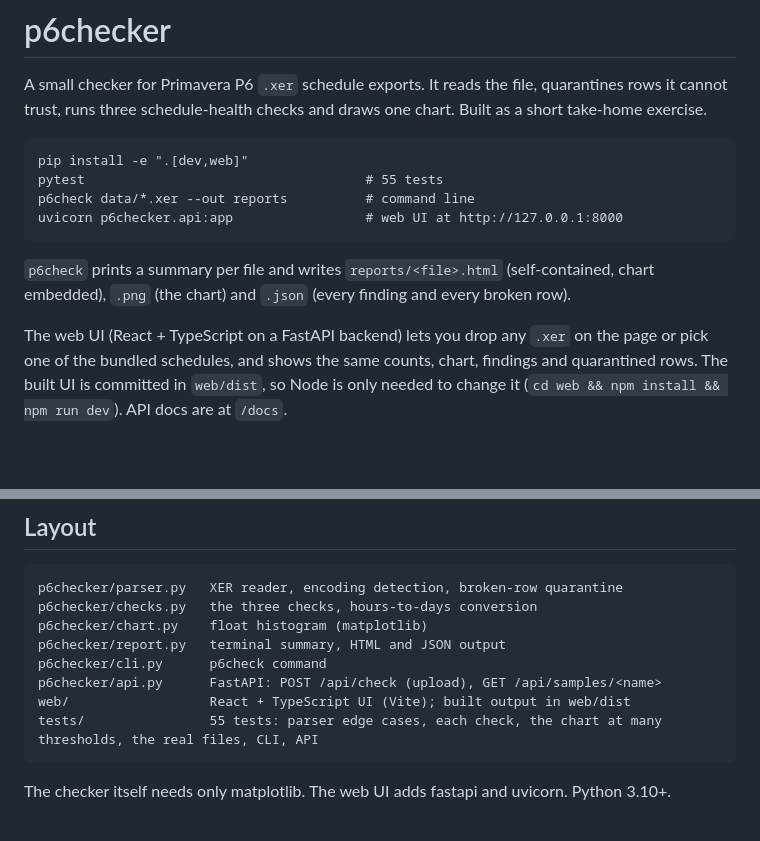
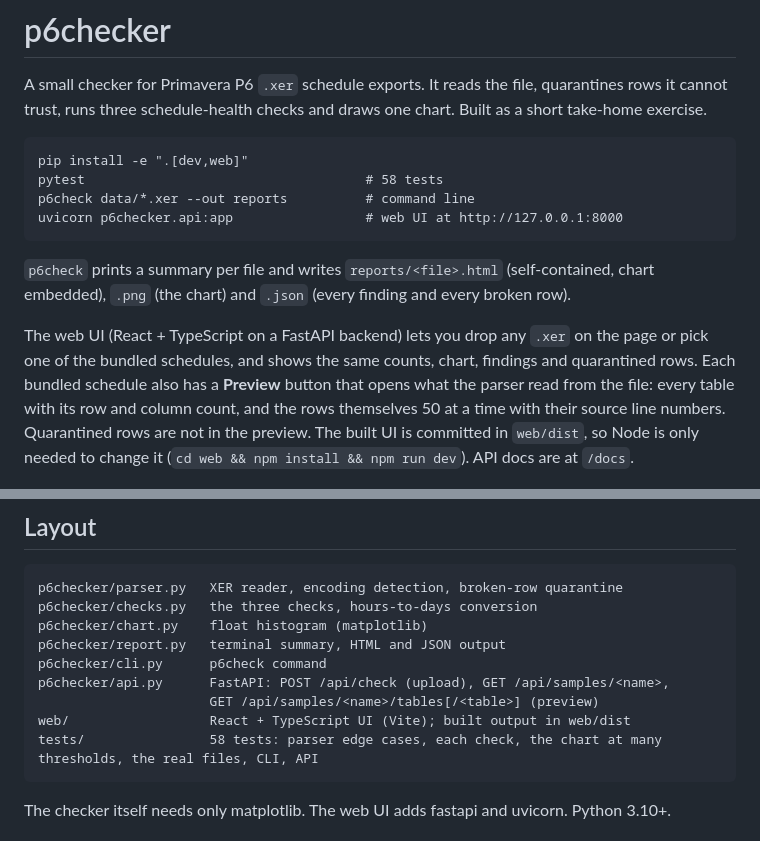
Before and after one commit to kaustumbh7/critpath-primavera-p6-checker, a Markdown page: README.md, 2 parts joined by grey strips. Rendered like a GitHub page; blank space fills up the shorter version.

````diff
--- a/README.md
+++ b/README.md
@@ -6,7 +6,7 @@ one chart. Built as a short take-home exercise.
 
 ```
 pip install -e ".[dev,web]"
-pytest                                    # 55 tests
+pytest                                    # 58 tests
 p6check data/*.xer --out reports          # command line
 uvicorn p6checker.api:app                 # web UI at http://127.0.0.1:8000
 ```
@@ -16,8 +16,11 @@ chart embedded), `.png` (the chart) and `.json` (every finding and every broken
 
 The web UI (React + TypeScript on a FastAPI backend) lets you drop any `.xer` on the
 page or pick one of the bundled schedules, and shows the same counts, chart, findings
-and quarantined rows. The built UI is committed in `web/dist`, so Node is only needed
-to change it (`cd web && npm install && npm run dev`). API docs are at `/docs`.
+and quarantined rows. Each bundled schedule also has a **Preview** button that opens
+what the parser read from the file: every table with its row and column count, and
+the rows themselves 50 at a time with their source line numbers. Quarantined rows
+are not in the preview. The built UI is committed in `web/dist`, so Node is only
+needed to change it (`cd web && npm install && npm run dev`). API docs are at `/docs`.
 
 ![web UI](docs/web-ui.png)
 
@@ -123,9 +126,10 @@ p6checker/checks.py   the three checks, hours-to-days conversion
 p6checker/chart.py    float histogram (matplotlib)
 p6checker/report.py   terminal summary, HTML and JSON output
 p6checker/cli.py      p6check command
-p6checker/api.py      FastAPI: POST /api/check (upload), GET /api/samples/<name>
+p6checker/api.py      FastAPI: POST /api/check (upload), GET /api/samples/<name>,
+                      GET /api/samples/<name>/tables[/<table>] (preview)
 web/                  React + TypeScript UI (Vite); built output in web/dist
-tests/                55 tests: parser edge cases, each check, the chart at many thresholds, the real files, CLI, API
+tests/                58 tests: parser edge cases, each check, the chart at many thresholds, the real files, CLI, API
 ```
 
 The checker itself needs only matplotlib. The web UI adds fastapi and uvicorn.
````
Also changed, not shown: docs/preview.png (added), 11 other files.
